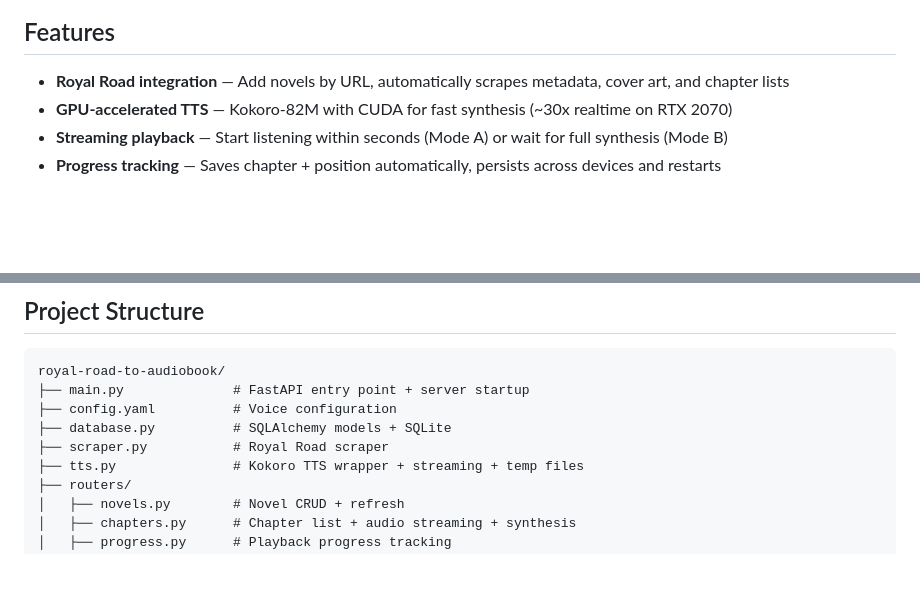
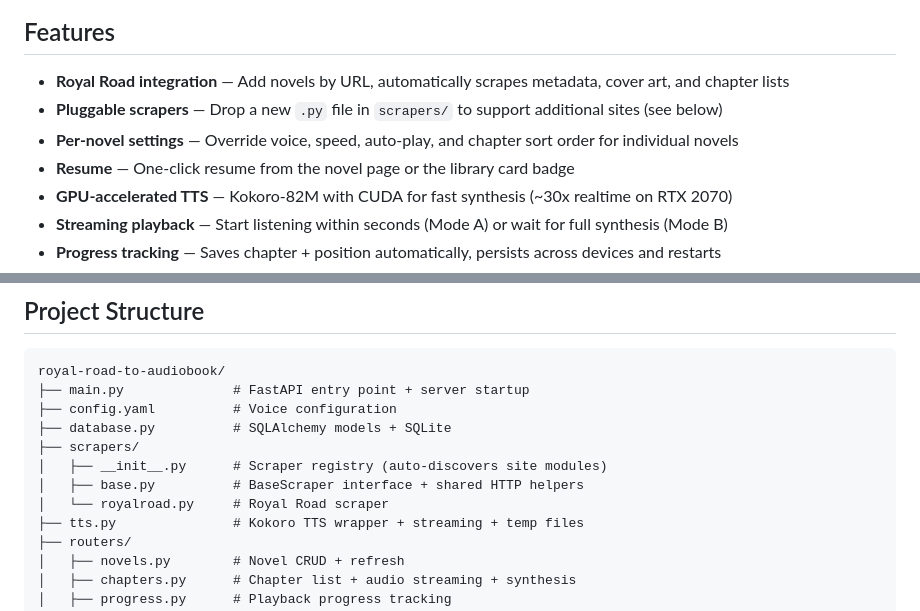
Before and after one commit to JosephBec/royal-road-to-audiobook, a Markdown page: README.md, 2 parts joined by grey strips. GitHub-like rendering; blank space fills up the shorter version.

```diff
--- a/README.md
+++ b/README.md
@@ -9,6 +9,9 @@ Add novels by URL, browse chapters, and listen with real-time audio synthesis on
 ## Features
 
 - **Royal Road integration** — Add novels by URL, automatically scrapes metadata, cover art, and chapter lists
+- **Pluggable scrapers** — Drop a new `.py` file in `scrapers/` to support additional sites (see below)
+- **Per-novel settings** — Override voice, speed, auto-play, and chapter sort order for individual novels
+- **Resume** — One-click resume from the novel page or the library card badge
 - **GPU-accelerated TTS** — Kokoro-82M with CUDA for fast synthesis (~30x realtime on RTX 2070)
 - **Streaming playback** — Start listening within seconds (Mode A) or wait for full synthesis (Mode B)
 - **Progress tracking** — Saves chapter + position automatically, persists across devices and restarts
@@ -152,7 +169,10 @@ royal-road-to-audiobook/
 ├── main.py              # FastAPI entry point + server startup
 ├── config.yaml          # Voice configuration
 ├── database.py          # SQLAlchemy models + SQLite
-├── scraper.py           # Royal Road scraper
+├── scrapers/
+│   ├── __init__.py      # Scraper registry (auto-discovers site modules)
+│   ├── base.py          # BaseScraper interface + shared HTTP helpers
+│   └── royalroad.py     # Royal Road scraper
 ├── tts.py               # Kokoro TTS wrapper + streaming + temp files
 ├── routers/
 │   ├── novels.py        # Novel CRUD + refresh
```
Also changed, not shown: other parts of README.md (+46 -0 lines).
